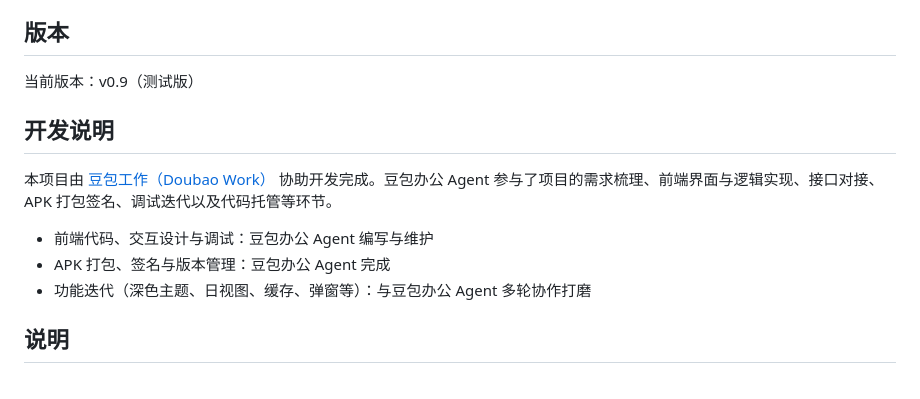
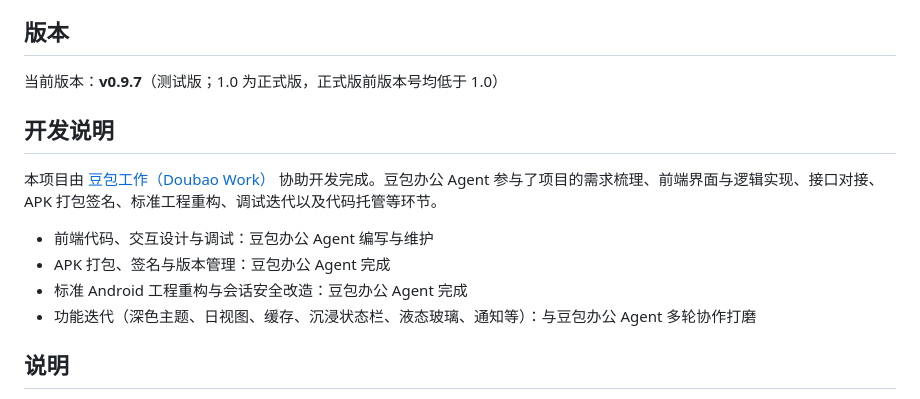
Before and after one commit to changzheng7001/jwxt-query, a Markdown page: README.md, the part around one of its changes. GitHub-like rendering.

```diff
--- a/README.md
+++ b/README.md
@@ -89,15 +92,16 @@ java -jar uber-apk-signer.jar -a cicp-jwxt_new.apk --out signed
 
 ## 版本
 
-当前版本：v0.9（测试版）
+当前版本：**v0.9.7**（测试版；1.0 为正式版，正式版前版本号均低于 1.0）
 
 ## 开发说明
 
-本项目由 [豆包工作（Doubao Work）](https://www.doubao.com) 协助开发完成。豆包办公 Agent 参与了项目的需求梳理、前端界面与逻辑实现、接口对接、APK 打包签名、调试迭代以及代码托管等环节。
+本项目由 [豆包工作（Doubao Work）](https://www.doubao.com) 协助开发完成。豆包办公 Agent 参与了项目的需求梳理、前端界面与逻辑实现、接口对接、APK 打包签名、标准工程重构、调试迭代以及代码托管等环节。
 
 - 前端代码、交互设计与调试：豆包办公 Agent 编写与维护
 - APK 打包、签名与版本管理：豆包办公 Agent 完成
-- 功能迭代（深色主题、日视图、缓存、弹窗等）：与豆包办公 Agent 多轮协作打磨
+- 标准 Android 工程重构与会话安全改造：豆包办公 Agent 完成
+- 功能迭代（深色主题、日视图、缓存、沉浸状态栏、液态玻璃、通知等）：与豆包办公 Agent 多轮协作打磨
 
 ## 说明
 
```
Also changed, not shown: other parts of README.md (+48 -45 lines).
